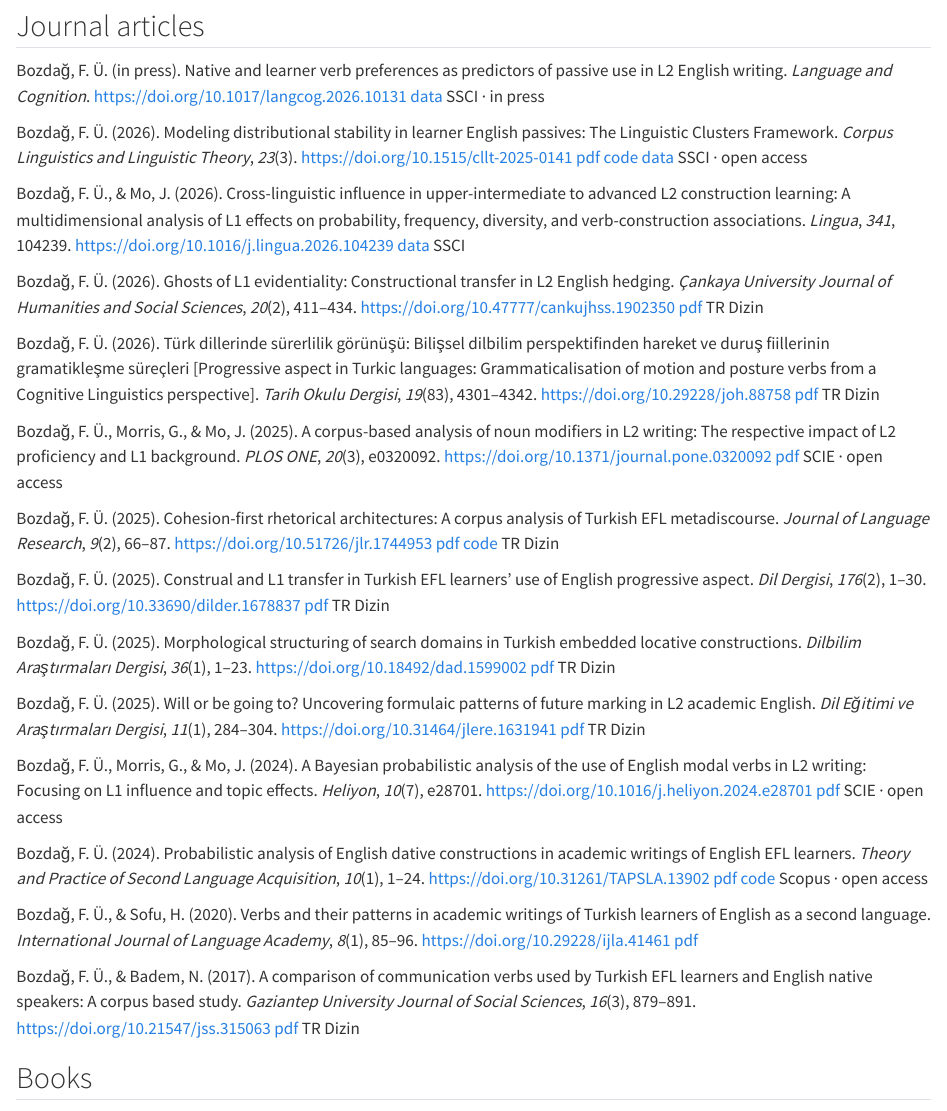
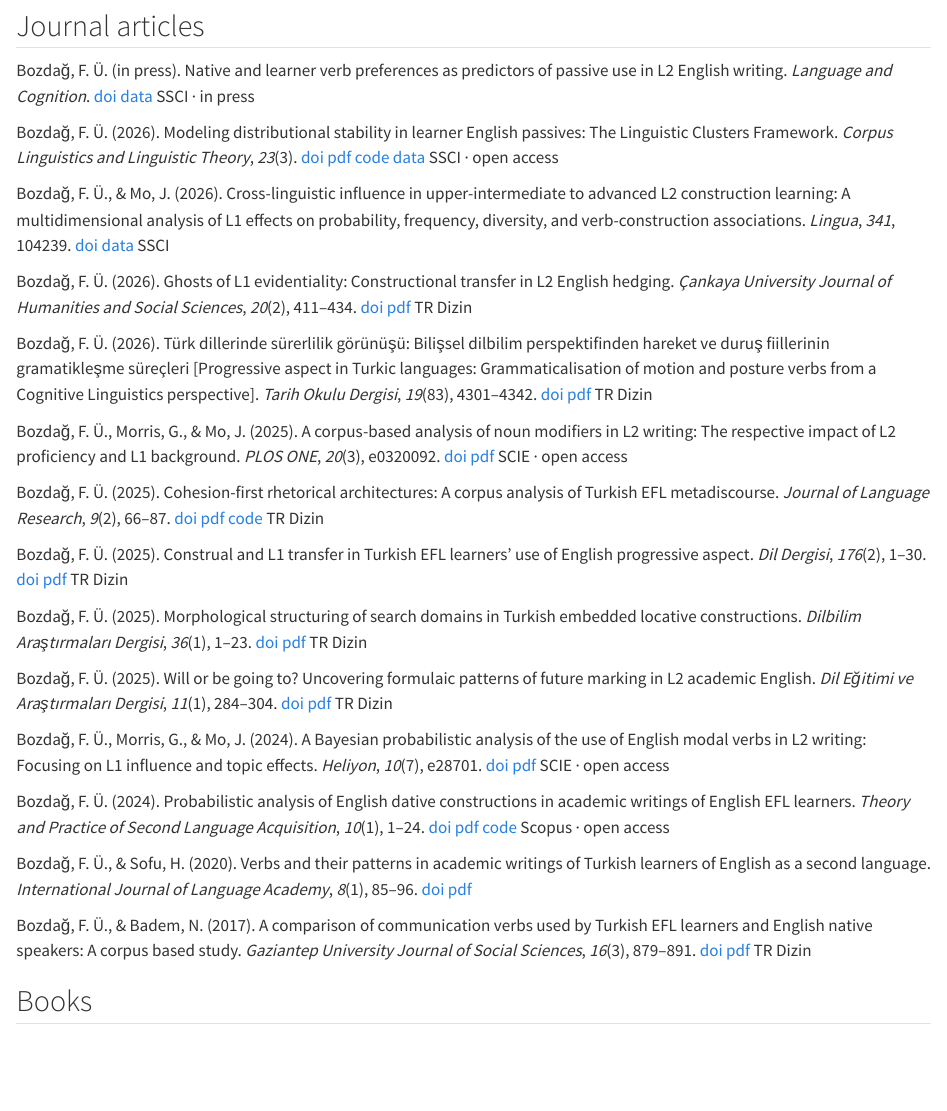
Before and after one commit to fatihbozdag/fatihbozdag.github.io, a Quarto document (publications.qmd): the page in a window 1100 px wide, from 190 px down. Rendered offline with R 4.5, knitr and Pandoc in place of Quarto, with nearby package versions.

Commit message:
Show DOIs as link buttons, fix phone-width overflow, stop rendering project notes

```diff
--- a/_quarto.yml
+++ b/_quarto.yml
@@ -1,6 +1,9 @@
 project:
   type: website
   output-dir: _site
+  render:
+    - "*.qmd"
+    - "tr/*.qmd"
   resources:
     - CNAME
     - robots.txt
--- a/publications.qmd
+++ b/publications.qmd
@@ -8,59 +8,59 @@ Author's accepted or published versions are linked where the publisher permits.
 ## Journal articles
 
 ::: {.pub}
-[Bozdağ, F. Ü.]{.me} (in press). Native and learner verb preferences as predictors of passive use in L2 English writing. *Language and Cognition*. <https://doi.org/10.1017/langcog.2026.10131> [[data](https://osf.io/zt9md/)]{.links} [SSCI · in press]{.tag}
+[Bozdağ, F. Ü.]{.me} (in press). Native and learner verb preferences as predictors of passive use in L2 English writing. *Language and Cognition*. [[doi](https://doi.org/10.1017/langcog.2026.10131) [data](https://osf.io/zt9md/)]{.links} [SSCI · in press]{.tag}
 :::
 
 ::: {.pub}
-[Bozdağ, F. Ü.]{.me} (2026). Modeling distributional stability in learner English passives: The Linguistic Clusters Framework. *Corpus Linguistics and Linguistic Theory*, *23*(3). <https://doi.org/10.1515/cllt-2025-0141> [[pdf](files/papers/bozdag-2026-cllt-linguistic-clusters.pdf) [code](https://github.com/fatihbozdag/linguistic_clusters) [data](https://osf.io/kq7gv/)]{.links} [SSCI · open access]{.tag}
+[Bozdağ, F. Ü.]{.me} (2026). Modeling distributional stability in learner English passives: The Linguistic Clusters Framework. *Corpus Linguistics and Linguistic Theory*, *23*(3). [[doi](https://doi.org/10.1515/cllt-2025-0141) [pdf](files/papers/bozdag-2026-cllt-linguistic-clusters.pdf) [code](https://github.com/fatihbozdag/linguistic_clusters) [data](https://osf.io/kq7gv/)]{.links} [SSCI · open access]{.tag}
 :::
 
 ::: {.pub}
-[Bozdağ, F. Ü.]{.me}, & Mo, J. (2026). Cross-linguistic influence in upper-intermediate to advanced L2 construction learning: A multidimensional analysis of L1 effects on probability, frequency, diversity, and verb-construction associations. *Lingua*, *341*, 104239. <https://doi.org/10.1016/j.lingua.2026.104239> [[data](https://osf.io/bg39s/)]{.links} [SSCI]{.tag}
+[Bozdağ, F. Ü.]{.me}, & Mo, J. (2026). Cross-linguistic influence in upper-intermediate to advanced L2 construction learning: A multidimensional analysis of L1 effects on probability, frequency, diversity, and verb-construction associations. *Lingua*, *341*, 104239. [[doi](https://doi.org/10.1016/j.lingua.2026.104239) [data](https://osf.io/bg39s/)]{.links} [SSCI]{.tag}
 :::
 
 ::: {.pub}
-[Bozdağ, F. Ü.]{.me} (2026). Ghosts of L1 evidentiality: Constructional transfer in L2 English hedging. *Çankaya University Journal of Humanities and Social Sciences*, *20*(2), 411–434. <https://doi.org/10.47777/cankujhss.1902350> [[pdf](files/papers/bozdag-2026-cujhss-evidentiality-hedging.pdf)]{.links} [TR Dizin]{.tag}
+[Bozdağ, F. Ü.]{.me} (2026). Ghosts of L1 evidentiality: Constructional transfer in L2 English hedging. *Çankaya University Journal of Humanities and Social Sciences*, *20*(2), 411–434. [[doi](https://doi.org/10.47777/cankujhss.1902350) [pdf](files/papers/bozdag-2026-cujhss-evidentiality-hedging.pdf)]{.links} [TR Dizin]{.tag}
 :::
 
 ::: {.pub}
-[Bozdağ, F. Ü.]{.me} (2026). Türk dillerinde sürerlilik görünüşü: Bilişsel dilbilim perspektifinden hareket ve duruş fiillerinin gramatikleşme süreçleri [Progressive aspect in Turkic languages: Grammaticalisation of motion and posture verbs from a Cognitive Linguistics perspective]. *Tarih Okulu Dergisi*, *19*(83), 4301–4342. <https://doi.org/10.29228/joh.88758> [[pdf](files/papers/bozdag-2026-tarih-okulu-surerlilik-gorunusu.pdf)]{.links} [TR Dizin]{.tag}
+[Bozdağ, F. Ü.]{.me} (2026). Türk dillerinde sürerlilik görünüşü: Bilişsel dilbilim perspektifinden hareket ve duruş fiillerinin gramatikleşme süreçleri [Progressive aspect in Turkic languages: Grammaticalisation of motion and posture verbs from a Cognitive Linguistics perspective]. *Tarih Okulu Dergisi*, *19*(83), 4301–4342. [[doi](https://doi.org/10.29228/joh.88758) [pdf](files/papers/bozdag-2026-tarih-okulu-surerlilik-gorunusu.pdf)]{.links} [TR Dizin]{.tag}
 :::
 
 ::: {.pub}
-[Bozdağ, F. Ü.]{.me}, Morris, G., & Mo, J. (2025). A corpus-based analysis of noun modifiers in L2 writing: The respective impact of L2 proficiency and L1 background. *PLOS ONE*, *20*(3), e0320092. <https://doi.org/10.1371/journal.pone.0320092> [[pdf](files/papers/bozdag-morris-mo-2025-plosone-noun-modifiers.pdf)]{.links} [SCIE · open access]{.tag}
+[Bozdağ, F. Ü.]{.me}, Morris, G., & Mo, J. (2025). A corpus-based analysis of noun modifiers in L2 writing: The respective impact of L2 proficiency and L1 background. *PLOS ONE*, *20*(3), e0320092. [[doi](https://doi.org/10.1371/journal.pone.0320092) [pdf](files/papers/bozdag-morris-mo-2025-plosone-noun-modifiers.pdf)]{.links} [SCIE · open access]{.tag}
 :::
 
 ::: {.pub}
-[Bozdağ, F. Ü.]{.me} (2025). Cohesion-first rhetorical architectures: A corpus analysis of Turkish EFL metadiscourse. *Journal of Language Research*, *9*(2), 66–87. <https://doi.org/10.51726/jlr.1744953> [[pdf](files/papers/bozdag-2025-jlr-cohesion-first.pdf) [code](https://github.com/fatihbozdag/metadiscourse_analysis)]{.links} [TR Dizin]{.tag}
+[Bozdağ, F. Ü.]{.me} (2025). Cohesion-first rhetorical architectures: A corpus analysis of Turkish EFL metadiscourse. *Journal of Language Research*, *9*(2), 66–87. [[doi](https://doi.org/10.51726/jlr.1744953) [pdf](files/papers/bozdag-2025-jlr-cohesion-first.pdf) [code](https://github.com/fatihbozdag/metadiscourse_analysis)]{.links} [TR Dizin]{.tag}
 :::
 
 ::: {.pub}
-[Bozdağ, F. Ü.]{.me} (2025). Construal and L1 transfer in Turkish EFL learners' use of English progressive aspect. *Dil Dergisi*, *176*(2), 1–30. <https://doi.org/10.33690/dilder.1678837> [[pdf](files/papers/bozdag-2025-dil-dergisi-progressive-aspect.pdf)]{.links} [TR Dizin]{.tag}
+[Bozdağ, F. Ü.]{.me} (2025). Construal and L1 transfer in Turkish EFL learners' use of English progressive aspect. *Dil Dergisi*, *176*(2), 1–30. [[doi](https://doi.org/10.33690/dilder.1678837) [pdf](files/papers/bozdag-2025-dil-dergisi-progressive-aspect.pdf)]{.links} [TR Dizin]{.tag}
 :::
 
 ::: {.pub}
-[Bozdağ, F. Ü.]{.me} (2025). Morphological structuring of search domains in Turkish embedded locative constructions. *Dilbilim Araştırmaları Dergisi*, *36*(1), 1–23. <https://doi.org/10.18492/dad.1599002> [[pdf](files/papers/bozdag-2025-dad-embedded-locatives.pdf)]{.links} [TR Dizin]{.tag}
+[Bozdağ, F. Ü.]{.me} (2025). Morphological structuring of search domains in Turkish embedded locative constructions. *Dilbilim Araştırmaları Dergisi*, *36*(1), 1–23. [[doi](https://doi.org/10.18492/dad.1599002) [pdf](files/papers/bozdag-2025-dad-embedded-locatives.pdf)]{.links} [TR Dizin]{.tag}
 :::
 
 ::: {.pub}
-[Bozdağ, F. Ü.]{.me} (2025). Will or be going to? Uncovering formulaic patterns of future marking in L2 academic English. *Dil Eğitimi ve Araştırmaları Dergisi*, *11*(1), 284–304. <https://doi.org/10.31464/jlere.1631941> [[pdf](files/papers/bozdag-2025-jlere-will-be-going-to.pdf)]{.links} [TR Dizin]{.tag}
+[Bozdağ, F. Ü.]{.me} (2025). Will or be going to? Uncovering formulaic patterns of future marking in L2 academic English. *Dil Eğitimi ve Araştırmaları Dergisi*, *11*(1), 284–304. [[doi](https://doi.org/10.31464/jlere.1631941) [pdf](files/papers/bozdag-2025-jlere-will-be-going-to.pdf)]{.links} [TR Dizin]{.tag}
 :::
 
 ::: {.pub}
-[Bozdağ, F. Ü.]{.me}, Morris, G., & Mo, J. (2024). A Bayesian probabilistic analysis of the use of English modal verbs in L2 writing: Focusing on L1 influence and topic effects. *Heliyon*, *10*(7), e28701. <https://doi.org/10.1016/j.heliyon.2024.e28701> [[pdf](files/papers/bozdag-morris-mo-2024-heliyon-modal-verbs.pdf)]{.links} [SCIE · open access]{.tag}
+[Bozdağ, F. Ü.]{.me}, Morris, G., & Mo, J. (2024). A Bayesian probabilistic analysis of the use of English modal verbs in L2 writing: Focusing on L1 influence and topic effects. *Heliyon*, *10*(7), e28701. [[doi](https://doi.org/10.1016/j.heliyon.2024.e28701) [pdf](files/papers/bozdag-morris-mo-2024-heliyon-modal-verbs.pdf)]{.links} [SCIE · open access]{.tag}
 :::
 
 ::: {.pub}
-[Bozdağ, F. Ü.]{.me} (2024). Probabilistic analysis of English dative constructions in academic writings of English EFL learners. *Theory and Practice of Second Language Acquisition*, *10*(1), 1–24. <https://doi.org/10.31261/TAPSLA.13902> [[pdf](files/papers/bozdag-2024-tapsla-dative-constructions.pdf) [code](https://github.com/fatihbozdag/Grammar-Research-with-Spacy)]{.links} [Scopus · open access]{.tag}
+[Bozdağ, F. Ü.]{.me} (2024). Probabilistic analysis of English dative constructions in academic writings of English EFL learners. *Theory and Practice of Second Language Acquisition*, *10*(1), 1–24. [[doi](https://doi.org/10.31261/TAPSLA.13902) [pdf](files/papers/bozdag-2024-tapsla-dative-constructions.pdf) [code](https://github.com/fatihbozdag/Grammar-Research-with-Spacy)]{.links} [Scopus · open access]{.tag}
 :::
 
 ::: {.pub}
-[Bozdağ, F. Ü.]{.me}, & Sofu, H. (2020). Verbs and their patterns in academic writings of Turkish learners of English as a second language. *International Journal of Language Academy*, *8*(1), 85–96. <https://doi.org/10.29228/ijla.41461> [[pdf](files/papers/bozdag-sofu-2020-ijla-verbs-and-patterns.pdf)]{.links}
+[Bozdağ, F. Ü.]{.me}, & Sofu, H. (2020). Verbs and their patterns in academic writings of Turkish learners of English as a second language. *International Journal of Language Academy*, *8*(1), 85–96. [[doi](https://doi.org/10.29228/ijla.41461) [pdf](files/papers/bozdag-sofu-2020-ijla-verbs-and-patterns.pdf)]{.links}
 :::
 
 ::: {.pub}
-[Bozdağ, F. Ü.]{.me}, & Badem, N. (2017). A comparison of communication verbs used by Turkish EFL learners and English native speakers: A corpus based study. *Gaziantep University Journal of Social Sciences*, *16*(3), 879–891. <https://doi.org/10.21547/jss.315063> [[pdf](files/papers/bozdag-badem-2017-gaziantep-communication-verbs.pdf)]{.links} [TR Dizin]{.tag}
+[Bozdağ, F. Ü.]{.me}, & Badem, N. (2017). A comparison of communication verbs used by Turkish EFL learners and English native speakers: A corpus based study. *Gaziantep University Journal of Social Sciences*, *16*(3), 879–891. [[doi](https://doi.org/10.21547/jss.315063) [pdf](files/papers/bozdag-badem-2017-gaziantep-communication-verbs.pdf)]{.links} [TR Dizin]{.tag}
 :::
 
 ## Books
--- a/styles.scss
+++ b/styles.scss
@@ -28,11 +28,15 @@ h3 { font-size: 1.15rem; margin-top: 1.6rem; }
 
 /* publication entries */
 .pub { margin: 0 0 1.1rem 0; padding-left: 1.6rem; text-indent: -1.6rem; }
-.pub .links { text-indent: 0; display: inline-block; margin-left: 0.4rem; white-space: nowrap; }
-.pub .links a { font-size: 0.82rem; border: 1px solid #c9d2df; border-radius: 0.25rem; padding: 0.05rem 0.45rem; margin-right: 0.3rem; text-decoration: none; color: $primary; }
+.pub .links { margin-left: 0.3rem; }
+.pub .links a { display: inline-block; text-indent: 0; white-space: nowrap; font-size: 0.82rem; line-height: 1.4; border: 1px solid #c9d2df; border-radius: 0.25rem; padding: 0.05rem 0.45rem; margin: 0.1rem 0.3rem 0.1rem 0; text-decoration: none; color: $primary; }
 .pub .links a:hover { background: #eef2f7; }
-.pub .tag { font-size: 0.78rem; color: #6b7280; margin-left: 0.3rem; }
+.pub .tag { font-size: 0.78rem; color: #6b7280; margin-left: 0.1rem; white-space: nowrap; }
 .pub .me { font-weight: 600; }
+
+/* long unbroken strings (URLs, e-mail) may wrap rather than widen the page */
+main a { overflow-wrap: anywhere; }
+.pub .links a { overflow-wrap: normal; }
 
 /* about page */
 .about-grid { display: grid; grid-template-columns: 1fr; gap: 1.5rem; align-items: start; }
```
